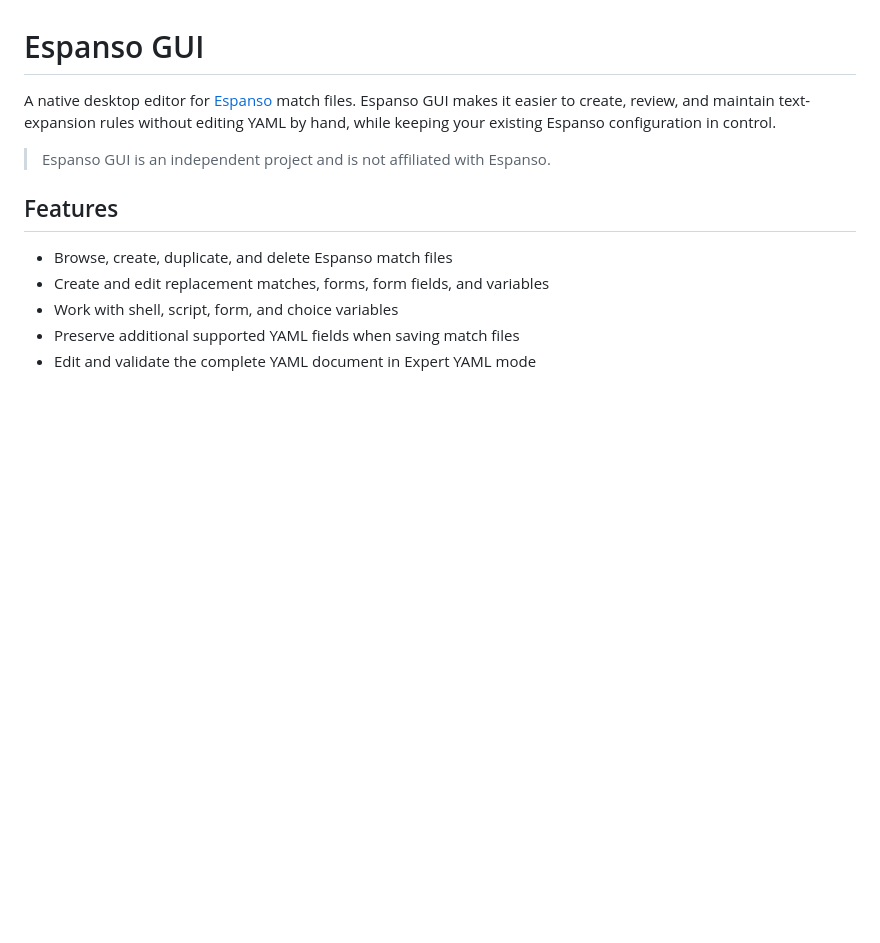
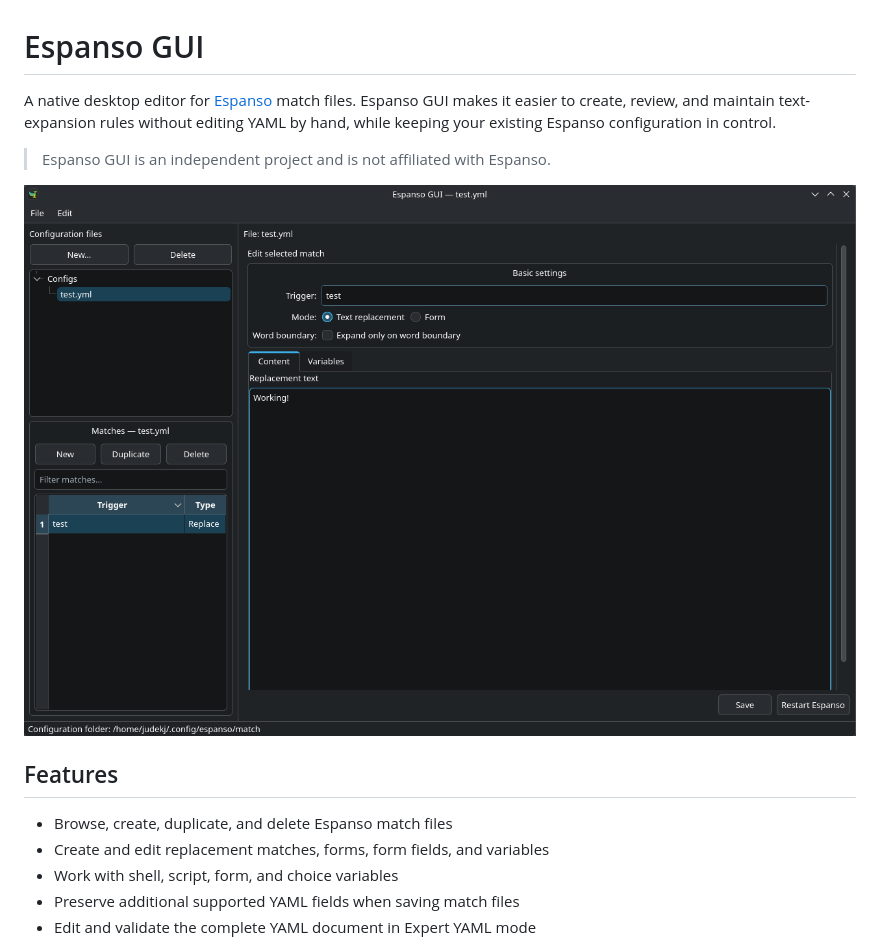
Before and after one commit to johannjdk/espanso-gui, a Markdown page: README.md, the part around the change. Drawn GitHub-style; pictures changed too: images/demo.png (added); blank space fills up the shorter version.

Commit message:
Add application image to readme

```diff
--- a/README.md
+++ b/README.md
@@ -6,6 +6,8 @@ editing YAML by hand, while keeping your existing Espanso configuration in
 control.
 
 > Espanso GUI is an independent project and is not affiliated with Espanso.
+
+![Espanso GUI](images/demo.png)
 
 ## Features
 
```
